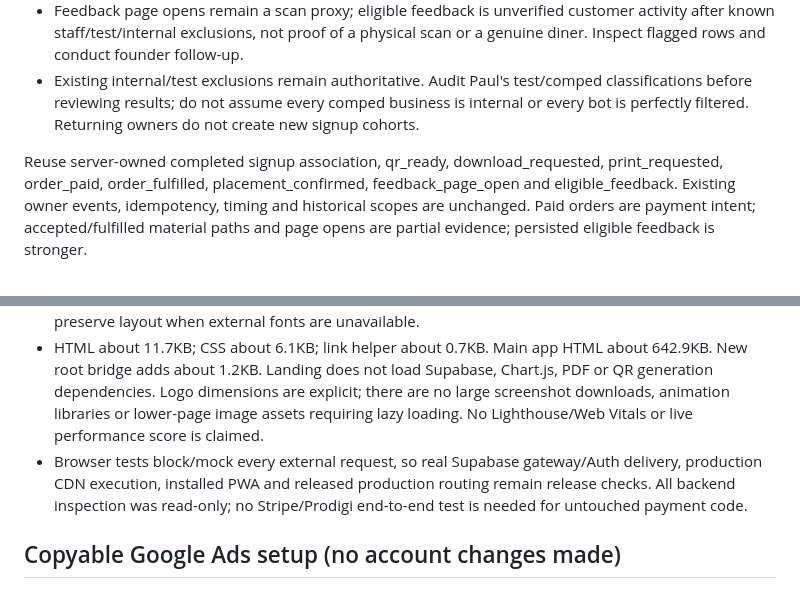
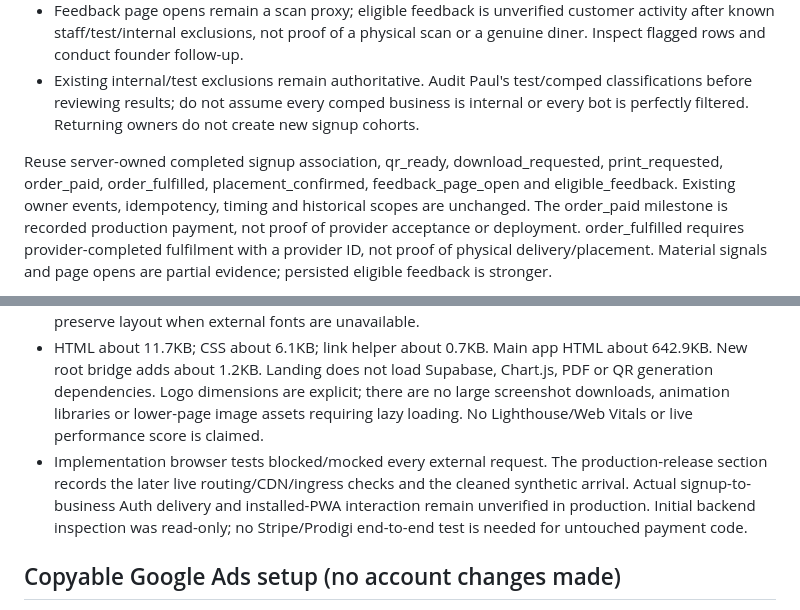
Before and after one commit to ProofPlains/yayornay-mvp, a Markdown page: docs/restaurants-experiment.md, 2 parts joined by grey strips. Drawn GitHub-style.

```diff
--- a/docs/restaurants-experiment.md
+++ b/docs/restaurants-experiment.md
@@ -54,5 +54,5 @@ The founder chose to preserve signup-only consent during this task. Production p
 - Feedback page opens remain a scan proxy; eligible feedback is unverified customer activity after known staff/test/internal exclusions, not proof of a physical scan or a genuine diner. Inspect flagged rows and conduct founder follow-up.
 - Existing internal/test exclusions remain authoritative. Audit Paul's test/comped classifications before reviewing results; do not assume every comped business is internal or every bot is perfectly filtered. Returning owners do not create new signup cohorts.
 
-Reuse server-owned completed signup association, qr_ready, download_requested, print_requested, order_paid, order_fulfilled, placement_confirmed, feedback_page_open and eligible_feedback. Existing owner events, idempotency, timing and historical scopes are unchanged. Paid orders are payment intent; accepted/fulfilled material paths and page opens are partial evidence; persisted eligible feedback is stronger.
+Reuse server-owned completed signup association, qr_ready, download_requested, print_requested, order_paid, order_fulfilled, placement_confirmed, feedback_page_open and eligible_feedback. Existing owner events, idempotency, timing and historical scopes are unchanged. The order_paid milestone is recorded production payment, not proof of provider acceptance or deployment. order_fulfilled requires provider-completed fulfilment with a provider ID, not proof of physical delivery/placement. Material signals and page opens are partial evidence; persisted eligible feedback is stronger.
 
@@ -75,7 +75,7 @@ Rollback: revert this change's page, homepage link, bridge, measurement path/dim
 - `git diff --check`: passes. Final scoped diff inspected; original dirty checkout preserved.
 - Desktop/mobile full-page screenshots visually inspected in test-results/restaurants-desktop.png and restaurants-mobile.png. No layout overflow or clipped controls found. FAQ uses native keyboard-accessible details; CTA targets are at least 48px high; focus outlines are explicit. Default foreground/background and CTA contrast exceed WCAG AA normal-text contrast; font fallbacks preserve layout when external fonts are unavailable.
 - HTML about 11.7KB; CSS about 6.1KB; link helper about 0.7KB. Main app HTML about 642.9KB. New root bridge adds about 1.2KB. Landing does not load Supabase, Chart.js, PDF or QR generation dependencies. Logo dimensions are explicit; there are no large screenshot downloads, animation libraries or lower-page image assets requiring lazy loading. No Lighthouse/Web Vitals or live performance score is claimed.
-- Browser tests block/mock every external request, so real Supabase gateway/Auth delivery, production CDN execution, installed PWA and released production routing remain release checks. All backend inspection was read-only; no Stripe/Prodigi end-to-end test is needed for untouched payment code.
+- Implementation browser tests blocked/mocked every external request. The production-release section records the later live routing/CDN/ingress checks and the cleaned synthetic arrival. Actual signup-to-business Auth delivery and installed-PWA interaction remain unverified in production. Initial backend inspection was read-only; no Stripe/Prodigi end-to-end test is needed for untouched payment code.
 
 ## Copyable Google Ads setup (no account changes made)
 
```
Also changed, not shown: other parts of docs/restaurants-experiment.md (+10 -6 lines).
